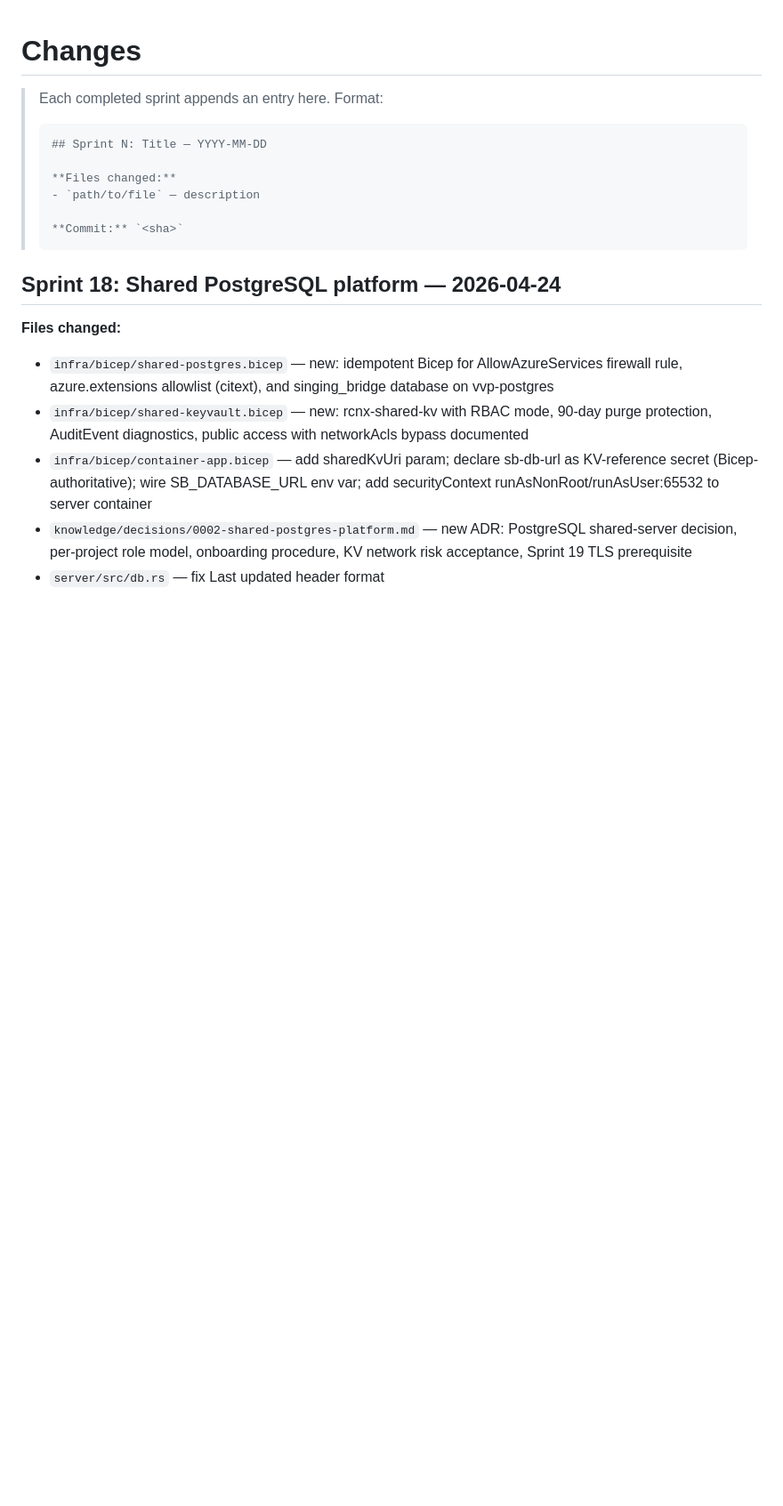
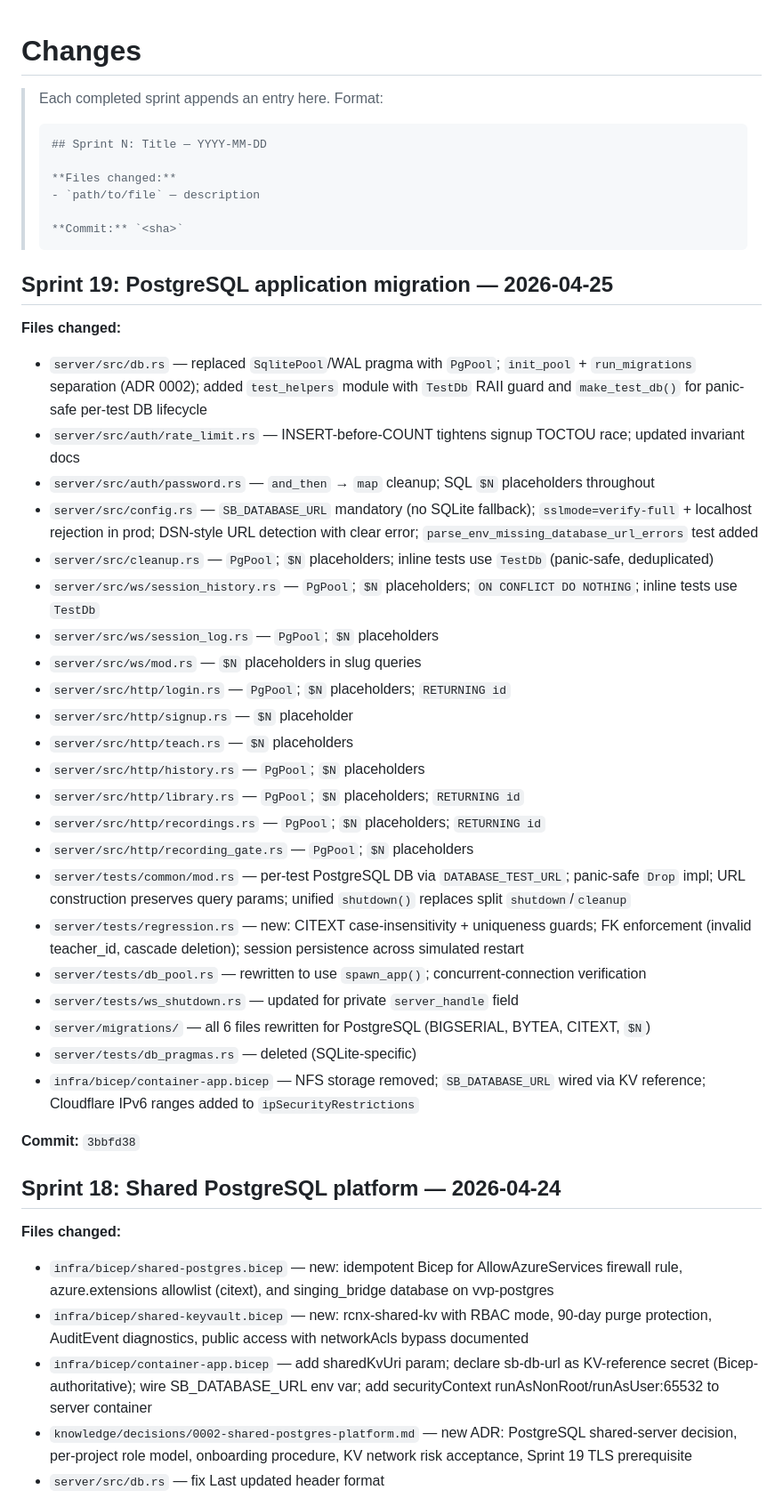
Before and after one commit to andrewbalercnx/singing-bridge, a Markdown page: CHANGES.md, the part around the change. Shown at 89% size. GitHub-like rendering; blank space fills up the shorter version.

Commit message:
chore(sprint-19): complete — archive plan, update CHANGES.md and SPRINTS.md
Co-Authored-By: Claude Sonnet 4.6 <noreply@anthropic.com>

````diff
--- a/CHANGES.md
+++ b/CHANGES.md
@@ -10,6 +10,34 @@
 >
 > **Commit:** `<sha>`
 > ```
+
+## Sprint 19: PostgreSQL application migration — 2026-04-25
+
+**Files changed:**
+- `server/src/db.rs` — replaced `SqlitePool`/WAL pragma with `PgPool`; `init_pool` + `run_migrations` separation (ADR 0002); added `test_helpers` module with `TestDb` RAII guard and `make_test_db()` for panic-safe per-test DB lifecycle
+- `server/src/auth/rate_limit.rs` — INSERT-before-COUNT tightens signup TOCTOU race; updated invariant docs
+- `server/src/auth/password.rs` — `and_then` → `map` cleanup; SQL `$N` placeholders throughout
+- `server/src/config.rs` — `SB_DATABASE_URL` mandatory (no SQLite fallback); `sslmode=verify-full` + localhost rejection in prod; DSN-style URL detection with clear error; `parse_env_missing_database_url_errors` test added
+- `server/src/cleanup.rs` — `PgPool`; `$N` placeholders; inline tests use `TestDb` (panic-safe, deduplicated)
+- `server/src/ws/session_history.rs` — `PgPool`; `$N` placeholders; `ON CONFLICT DO NOTHING`; inline tests use `TestDb`
+- `server/src/ws/session_log.rs` — `PgPool`; `$N` placeholders
+- `server/src/ws/mod.rs` — `$N` placeholders in slug queries
+- `server/src/http/login.rs` — `PgPool`; `$N` placeholders; `RETURNING id`
+- `server/src/http/signup.rs` — `$N` placeholder
+- `server/src/http/teach.rs` — `$N` placeholders
+- `server/src/http/history.rs` — `PgPool`; `$N` placeholders
+- `server/src/http/library.rs` — `PgPool`; `$N` placeholders; `RETURNING id`
+- `server/src/http/recordings.rs` — `PgPool`; `$N` placeholders; `RETURNING id`
+- `server/src/http/recording_gate.rs` — `PgPool`; `$N` placeholders
+- `server/tests/common/mod.rs` — per-test PostgreSQL DB via `DATABASE_TEST_URL`; panic-safe `Drop` impl; URL construction preserves query params; unified `shutdown()` replaces split `shutdown`/`cleanup`
+- `server/tests/regression.rs` — new: CITEXT case-insensitivity + uniqueness guards; FK enforcement (invalid teacher_id, cascade deletion); session persistence across simulated restart
+- `server/tests/db_pool.rs` — rewritten to use `spawn_app()`; concurrent-connection verification
+- `server/tests/ws_shutdown.rs` — updated for private `server_handle` field
+- `server/migrations/` — all 6 files rewritten for PostgreSQL (BIGSERIAL, BYTEA, CITEXT, `$N`)
+- `server/tests/db_pragmas.rs` — deleted (SQLite-specific)
+- `infra/bicep/container-app.bicep` — NFS storage removed; `SB_DATABASE_URL` wired via KV reference; Cloudflare IPv6 ranges added to `ipSecurityRestrictions`
+
+**Commit:** `3bbfd38`
 
 ## Sprint 18: Shared PostgreSQL platform — 2026-04-24
 
````
Also changed, not shown: SPRINTS.md (+1 -1 lines).
